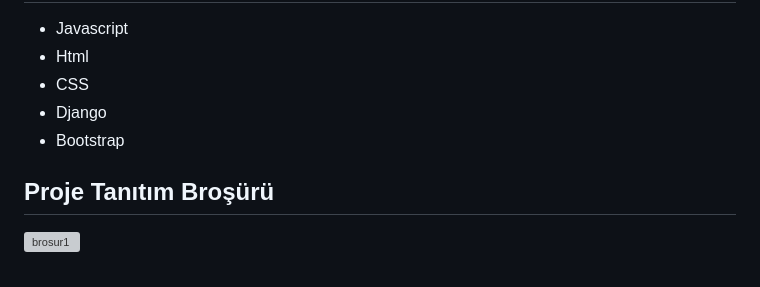
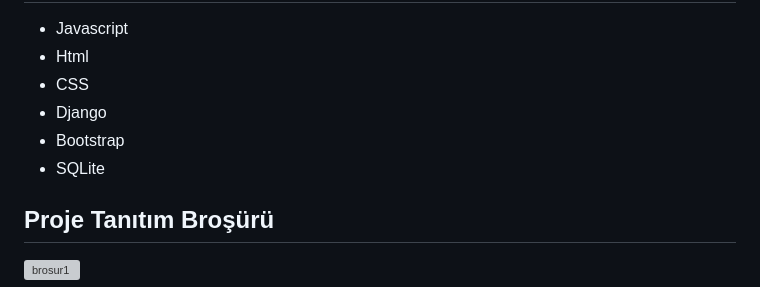
Before and after one commit to shopieeticaret/Shopie-E-ticaret, a Markdown page: README.md, the part around the change. Drawn GitHub-style; grey boxes are pictures that could not be loaded.

```diff
--- a/README.md
+++ b/README.md
@@ -30,6 +30,7 @@ Waterfall metodolojisini anlama,yönetme ve uygulama oldukça basit olduğundan
  - CSS
  - Django
  - Bootstrap
+ - SQLite
 
  ## Proje Tanıtım Broşürü
 
```
